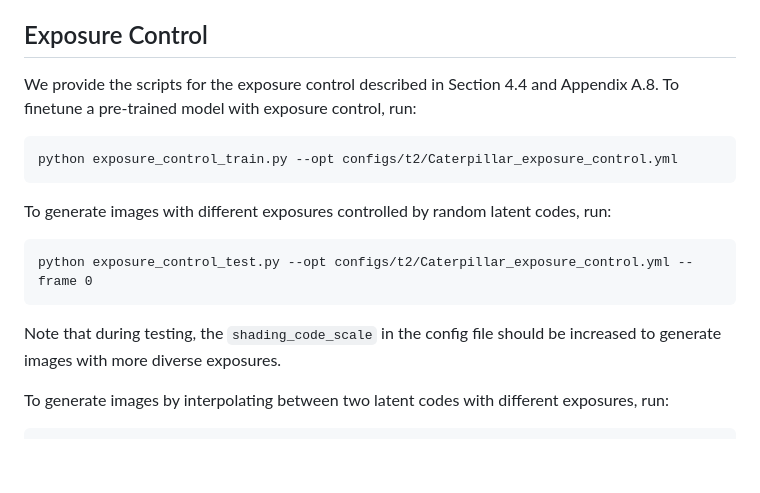
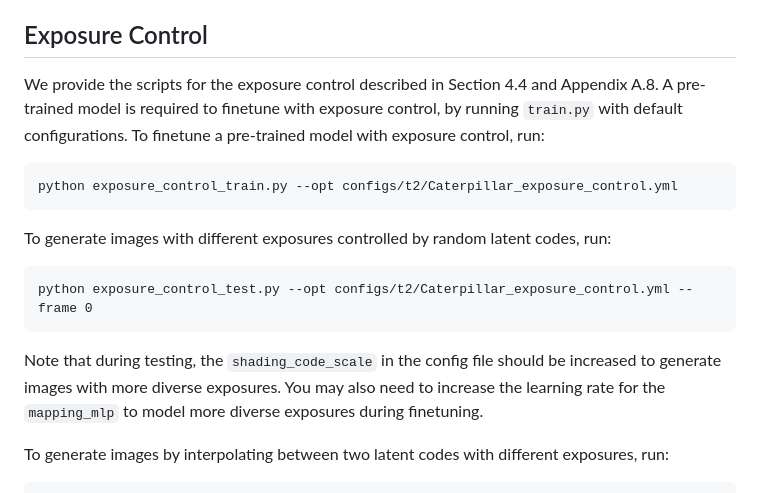
Before and after one commit to zvict/papr, a Markdown page: README.md, the part around the change. Drawn GitHub-style; blank space fills up the shorter version.

Commit message:
update exposure control instructions

````diff
--- a/README.md
+++ b/README.md
@@ -90,6 +90,7 @@ To load the pretrained models, please put them under `checkpoints/`, and change
 ## Exposure Control
 
 We provide the scripts for the exposure control described in Section 4.4 and Appendix A.8.
+A pre-trained model is required to finetune with exposure control, by running `train.py` with default configurations.
 To finetune a pre-trained model with exposure control, run:
 ```
 python exposure_control_train.py --opt configs/t2/Caterpillar_exposure_control.yml
@@ -98,7 +99,7 @@ To generate images with different exposures controlled by random latent codes, r
 ```
 python exposure_control_test.py --opt configs/t2/Caterpillar_exposure_control.yml --frame 0
 ```
-Note that during testing, the `shading_code_scale` in the config file should be increased to generate images with more diverse exposures.
+Note that during testing, the `shading_code_scale` in the config file should be increased to generate images with more diverse exposures. You may also need to increase the learning rate for the `mapping_mlp` to model more diverse exposures during finetuning.
 
 To generate images by interpolating between two latent codes with different exposures, run:
 ```
````
